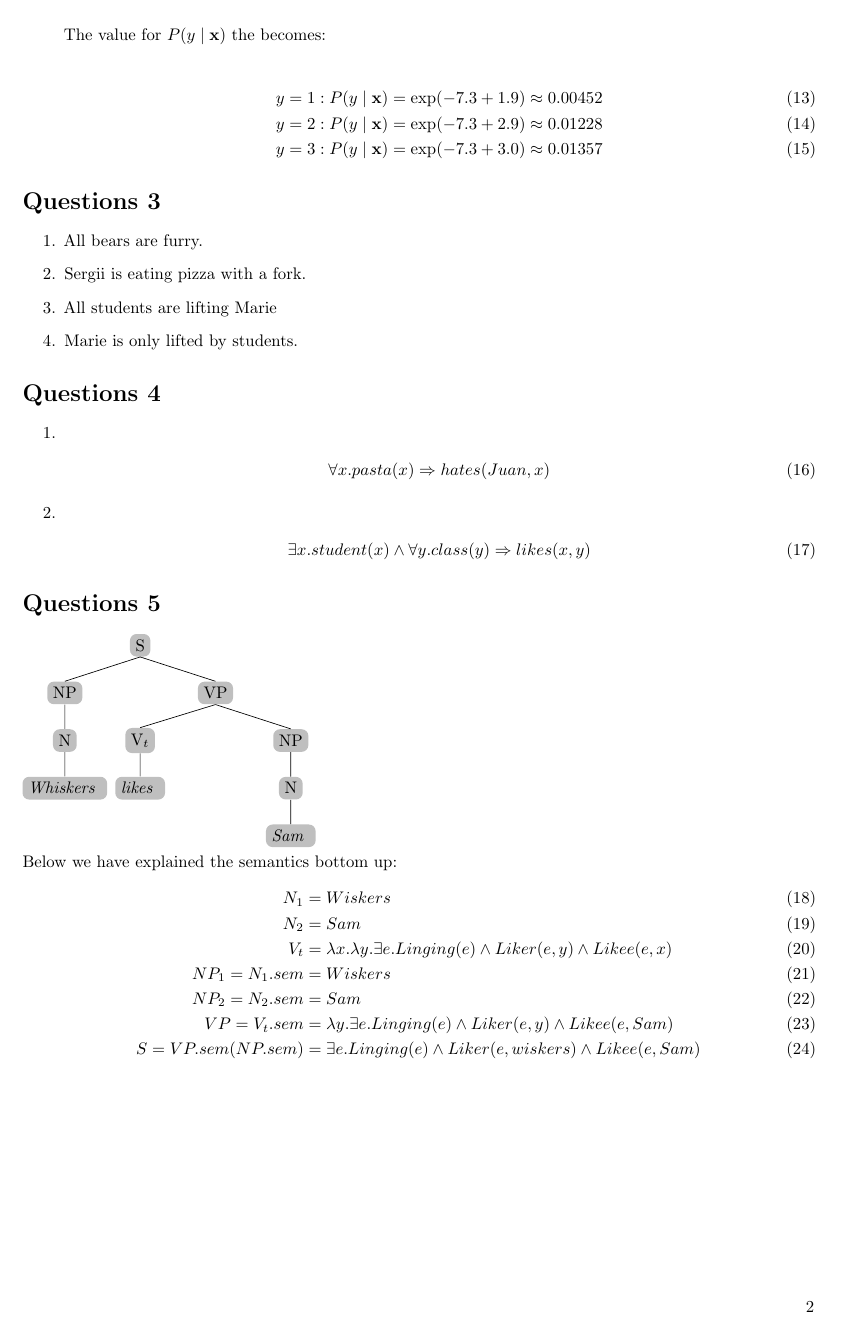
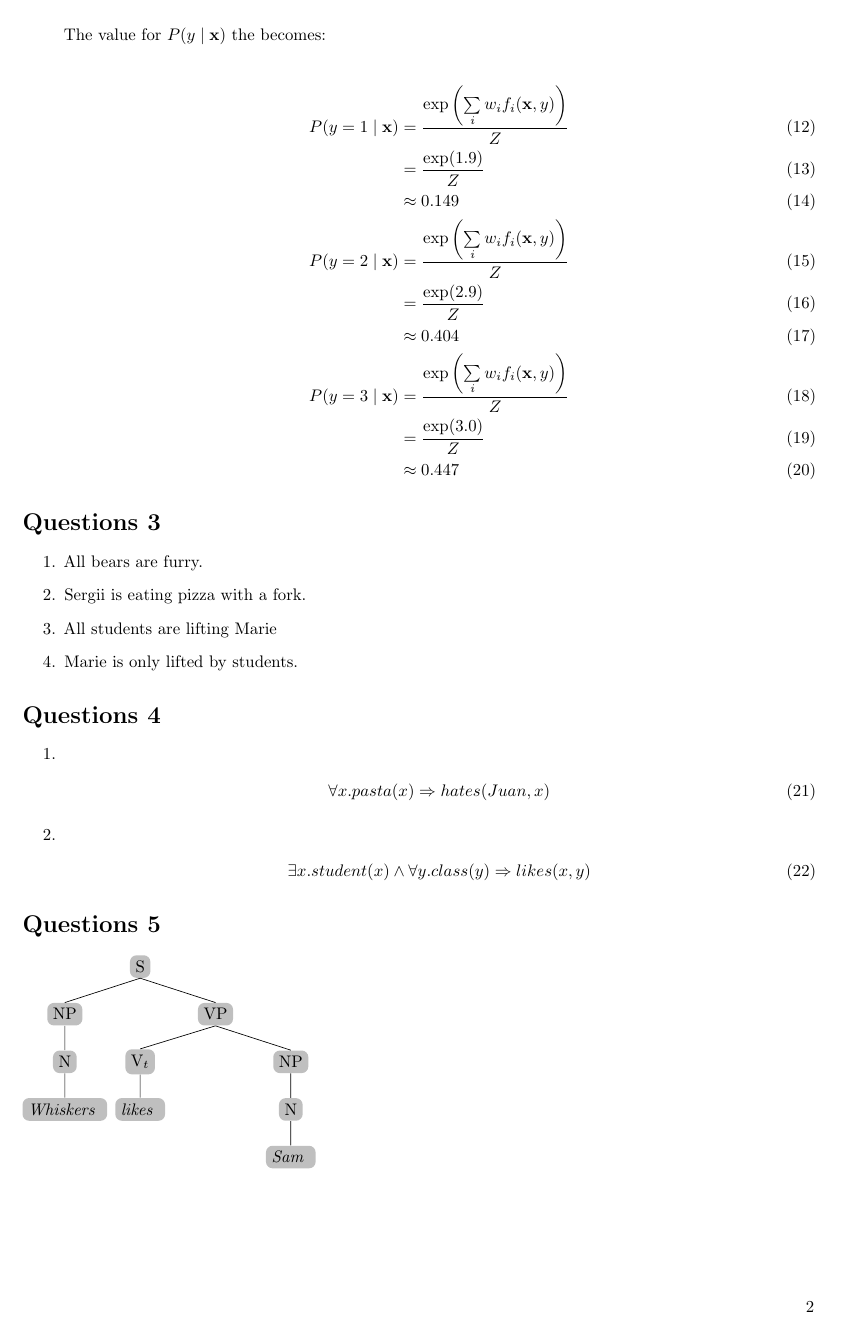
Before and after one commit to MaicoTimmerman/uva_natural_language_processing_1, a LaTeX document (ex3/main.tex): page 2 of 2 before the commit and page 2 of 3 after it. Compiled offline with pdfLaTeX.

Commit message:
Finished hw3

```diff
--- a/ex3/main.tex
+++ b/ex3/main.tex
@@ -113,9 +113,15 @@ We can work with log probabilities the same way we work with normal probabilitie
     The value for $P(y\mid\vx)$ the becomes:
 
     \begin{align}
-        y=1 : P(y\mid\vx) &= \exp(-7.3 + 1.9) \approx 0.00452\\
-        y=2 : P(y\mid\vx) &= \exp(-7.3 + 2.9) \approx 0.01228\\
-        y=3 : P(y\mid\vx) &= \exp(-7.3 + 3.0) \approx 0.01357
+        P(y=1\mid\vx) &= \frac{\exp\left(\sume{i}w_if_i(\vx, y)\right)}{Z}\\
+        &= \frac{\exp(1.9)}{Z}\\
+        &\approx 0.149\\
+        P(y=2\mid\vx) &= \frac{\exp\left(\sumt{i}{}w_if_i(\vx, y)\right)}{Z}\\
+        &= \frac{\exp(2.9)}{Z}\\
+        &\approx 0.404\\
+        P(y=3\mid\vx) &= \frac{\exp\left(\sumt{i}{}w_if_i(\vx, y)\right)}{Z}\\
+        &= \frac{\exp(3.0)}{Z}\\
+        &\approx 0.447
     \end{align}
 
 \end{enumerate}
```
Also changed, not shown: ex3/main.tex (6 more changed lines).
